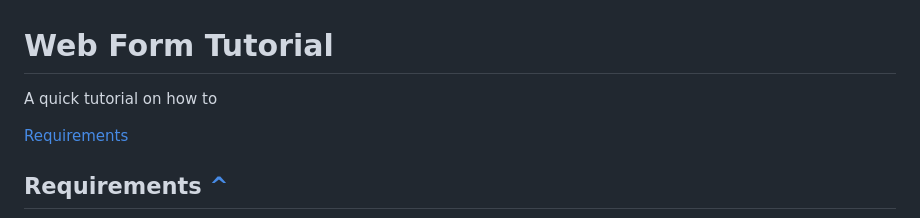
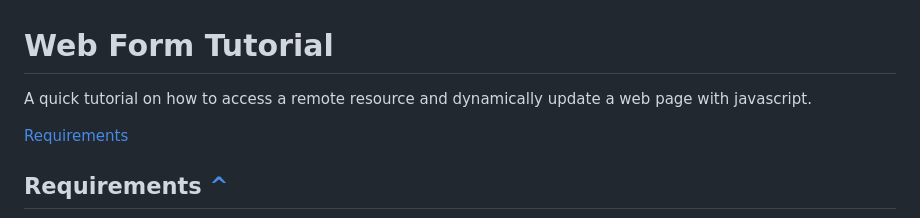
Before and after one commit to novastorm/web-form-tutorial, a Markdown page: README.md, the part around the change. Drawn GitHub-style.

Commit message:
Add brief description

```diff
--- a/README.md
+++ b/README.md
@@ -1,6 +1,6 @@
 # Web Form Tutorial
 
-A quick tutorial on how to
+A quick tutorial on how to access a remote resource and dynamically update a web page with javascript.
 
 [Requirements](#requirements)
 
```
